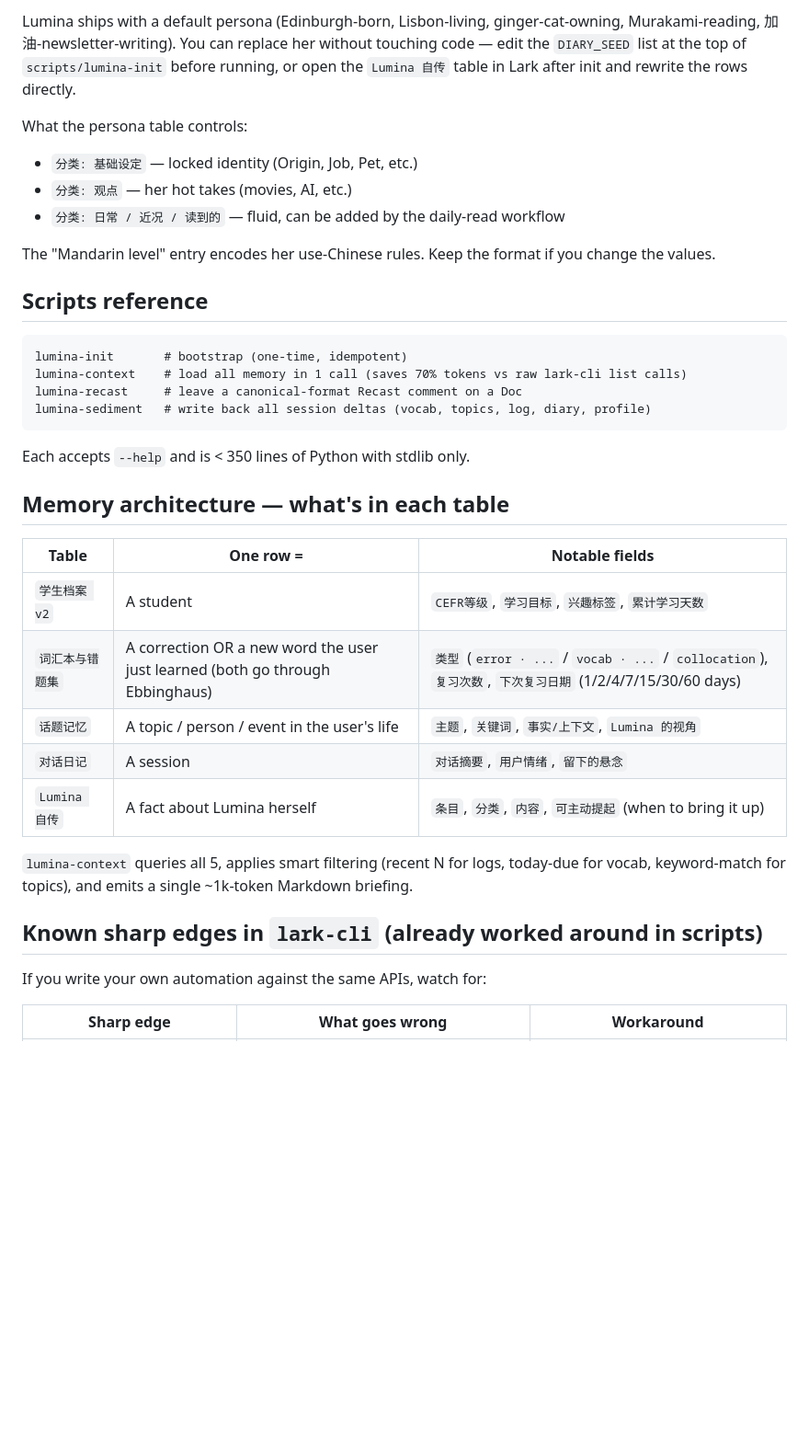
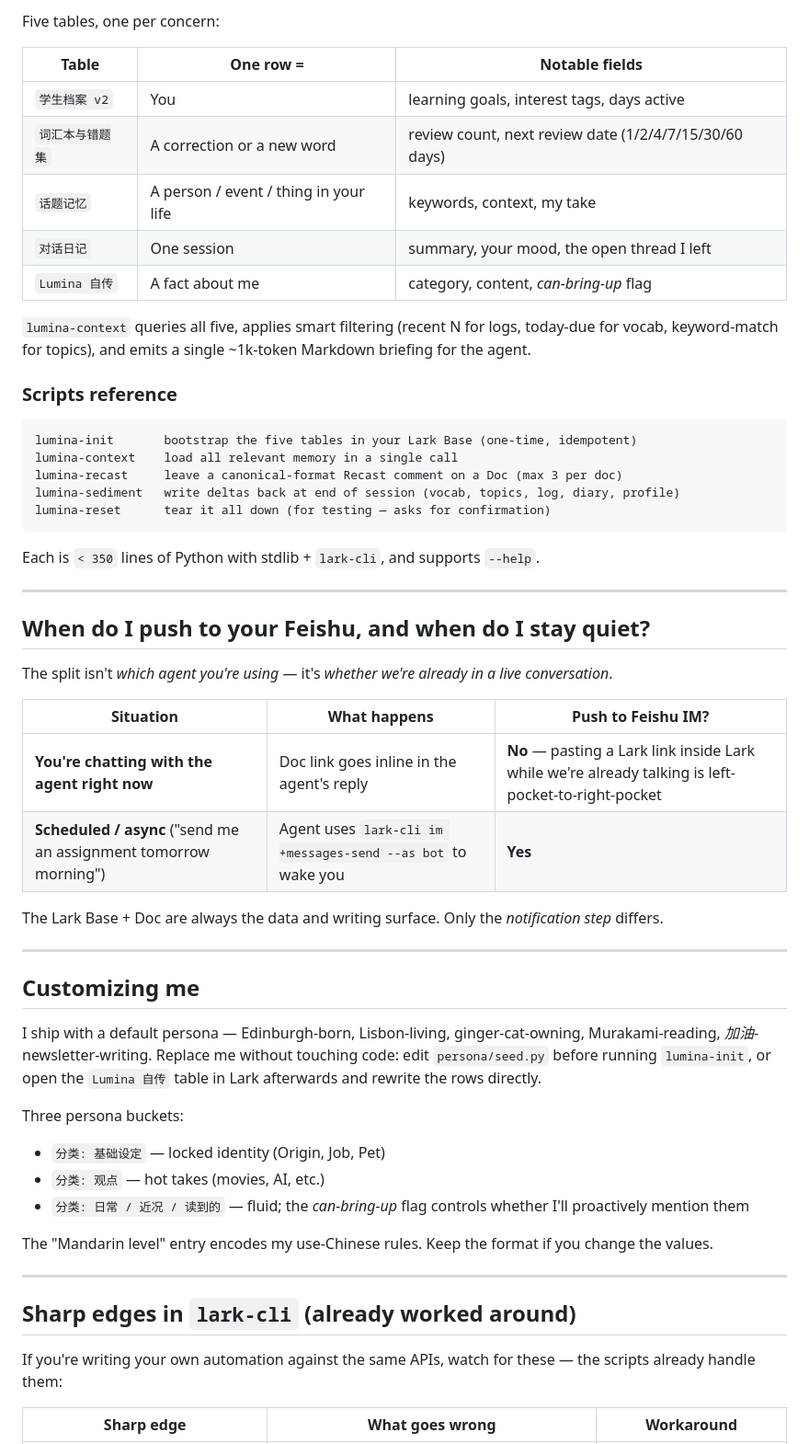
Before and after one commit to oil-oil/lumina, a Markdown page: README.md, the part around one of its changes. Shown at 92% size. GitHub-like rendering; blank space fills up the shorter version.

````diff
--- a/README.md
+++ b/README.md
@@ -130,38 +95,59 @@ The Lark Base + Doc are **always** the data and writing surface; only the *notif
-Lumina ships with a default persona (Edinburgh-born, Lisbon-living, ginger-cat-owning, Murakami-reading, 加油-newsletter-writing). You can replace her without touching code — edit the `DIARY_SEED` list at the top of `scripts/lumina-init` before running, or open the `Lumina 自传` table in Lark after init and rewrite the rows directly.
-
-What the persona table controls:
-- `分类: 基础设定` — locked identity (Origin, Job, Pet, etc.)
-- `分类: 观点` — her hot takes (movies, AI, etc.)
-- `分类: 日常 / 近况 / 读到的` — fluid, can be added by the daily-read workflow
-
-The "Mandarin level" entry encodes her use-Chinese rules. Keep the format if you change the values.
-
-## Scripts reference
-
-```
-lumina-init       # bootstrap (one-time, idempotent)
-lumina-context    # load all memory in 1 call (saves 70% tokens vs raw lark-cli list calls)
-lumina-recast     # leave a canonical-format Recast comment on a Doc
-lumina-sediment   # write back all session deltas (vocab, topics, log, diary, profile)
-```
-
-Each accepts `--help` and is < 350 lines of Python with stdlib only.
-
-## Memory architecture — what's in each table
+Five tables, one per concern:
 
 | Table | One row = | Notable fields |
 |---|---|---|
-| `学生档案 v2` | A student | `CEFR等级`, `学习目标`, `兴趣标签`, `累计学习天数` |
-| `词汇本与错题集` | A correction OR a new word the user just learned (both go through Ebbinghaus) | `类型` (`error · ...` / `vocab · ...` / `collocation`), `复习次数`, `下次复习日期` (1/2/4/7/15/30/60 days) |
-| `话题记忆` | A topic / person / event in the user's life | `主题`, `关键词`, `事实/上下文`, `Lumina 的视角` |
-| `对话日记` | A session | `对话摘要`, `用户情绪`, `留下的悬念` |
-| `Lumina 自传` | A fact about Lumina herself | `条目`, `分类`, `内容`, `可主动提起` (when to bring it up) |
+| `学生档案 v2` | You | learning goals, interest tags, days active |
+| `词汇本与错题集` | A correction or a new word | review count, next review date (1/2/4/7/15/30/60 days) |
+| `话题记忆` | A person / event / thing in your life | keywords, context, my take |
+| `对话日记` | One session | summary, your mood, the open thread I left |
+| `Lumina 自传` | A fact about me | category, content, *can-bring-up* flag |
 
-`lumina-context` queries all 5, applies smart filtering (recent N for logs, today-due for vocab, keyword-match for topics), and emits a single ~1k-token Markdown briefing.
+`lumina-context` queries all five, applies smart filtering (recent N for logs, today-due for vocab, keyword-match for topics), and emits a single ~1k-token Markdown briefing for the agent.
 
-## Known sharp edges in `lark-cli` (already worked around in scripts)
+### Scripts reference
 
-If you write your own automation against the same APIs, watch for:
+```text
+lumina-init       bootstrap the five tables in your Lark Base (one-time, idempotent)
+lumina-context    load all relevant memory in a single call
+lumina-recast     leave a canonical-format Recast comment on a Doc (max 3 per doc)
+lumina-sediment   write deltas back at end of session (vocab, topics, log, diary, profile)
+lumina-reset      tear it all down (for testing — asks for confirmation)
+```
+
+Each is `< 350` lines of Python with stdlib + `lark-cli`, and supports `--help`.
+
+---
+
+## When do I push to your Feishu, and when do I stay quiet?
+
+The split isn't *which agent you're using* — it's *whether we're already in a live conversation*.
+
+| Situation | What happens | Push to Feishu IM? |
+|---|---|---|
+| **You're chatting with the agent right now** | Doc link goes inline in the agent's reply | **No** — pasting a Lark link inside Lark while we're already talking is left-pocket-to-right-pocket |
+| **Scheduled / async** ("send me an assignment tomorrow morning") | Agent uses `lark-cli im +messages-send --as bot` to wake you | **Yes** |
+
+The Lark Base + Doc are always the data and writing surface. Only the *notification step* differs.
+
+---
+
+## Customizing me
+
+I ship with a default persona — Edinburgh-born, Lisbon-living, ginger-cat-owning, Murakami-reading, *加油*-newsletter-writing. Replace me without touching code: edit `persona/seed.py` before running `lumina-init`, or open the `Lumina 自传` table in Lark afterwards and rewrite the rows directly.
+
+Three persona buckets:
+
+- `分类: 基础设定` — locked identity (Origin, Job, Pet)
+- `分类: 观点` — hot takes (movies, AI, etc.)
+- `分类: 日常 / 近况 / 读到的` — fluid; the *can-bring-up* flag controls whether I'll proactively mention them
+
+The "Mandarin level" entry encodes my use-Chinese rules. Keep the format if you change the values.
+
+---
+
+## Sharp edges in `lark-cli` (already worked around)
+
+If you're writing your own automation against the same APIs, watch for these — the scripts already handle them:
 
 | Sharp edge | What goes wrong | Workaround |
 |---|---|---|
````
Also changed, not shown: other parts of README.md (+86 -119 lines).
